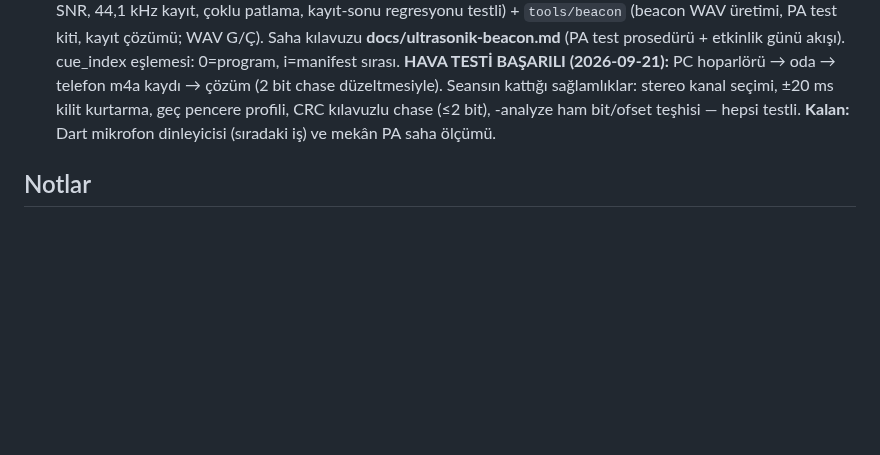
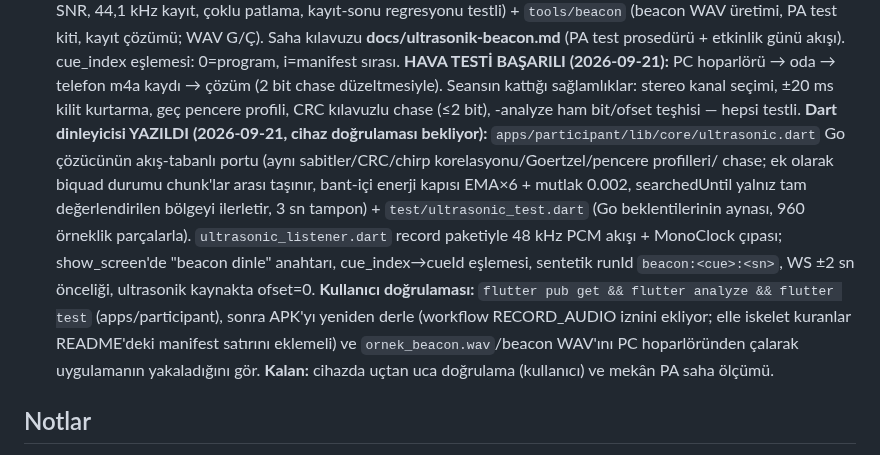
Before and after one commit to msaliheroglu/tekses, a Markdown page: docs/faz1-plan-ve-durum.md, the part around the change. GitHub-like rendering; blank space fills up the shorter version.

Commit message:
docs: F2.7 durumu — Dart dinleyicisi yazıldı, cihaz doğrulaması bekliyor
Co-Authored-By: Claude Fable 5 <noreply@anthropic.com>
Claude-Session: https://claude.ai/code/session_019bZJunXExfRkQjsxeb77vy

```diff
--- a/docs/faz1-plan-ve-durum.md
+++ b/docs/faz1-plan-ve-durum.md
@@ -199,7 +199,22 @@ adım sırasını izler.
   kaydı → çözüm (2 bit chase düzeltmesiyle). Seansın kattığı sağlamlıklar:
   stereo kanal seçimi, ±20 ms kilit kurtarma, geç pencere profili, CRC
   kılavuzlu chase (≤2 bit), -analyze ham bit/ofset teşhisi — hepsi testli.
-  **Kalan:** Dart mikrofon dinleyicisi (sıradaki iş) ve mekân PA saha ölçümü.
+  **Dart dinleyicisi YAZILDI (2026-09-21, cihaz doğrulaması bekliyor):**
+  `apps/participant/lib/core/ultrasonic.dart` Go çözücünün akış-tabanlı
+  portu (aynı sabitler/CRC/chirp korelasyonu/Goertzel/pencere profilleri/
+  chase; ek olarak biquad durumu chunk'lar arası taşınır, bant-içi enerji
+  kapısı EMA×6 + mutlak 0.002, searchedUntil yalnız tam değerlendirilen
+  bölgeyi ilerletir, 3 sn tampon) + `test/ultrasonic_test.dart` (Go
+  beklentilerinin aynası, 960 örneklik parçalarla). `ultrasonic_listener.dart`
+  record paketiyle 48 kHz PCM akışı + MonoClock çıpası; show_screen'de
+  "beacon dinle" anahtarı, cue_index→cueId eşlemesi, sentetik runId
+  `beacon:<cue>:<sn>`, WS ±2 sn önceliği, ultrasonik kaynakta ofset=0.
+  **Kullanıcı doğrulaması:** `flutter pub get && flutter analyze && flutter
+  test` (apps/participant), sonra APK'yı yeniden derle (workflow RECORD_AUDIO
+  iznini ekliyor; elle iskelet kuranlar README'deki manifest satırını
+  eklemeli) ve `ornek_beacon.wav`/beacon WAV'ını PC hoparlöründen çalarak
+  uygulamanın yakaladığını gör.
+  **Kalan:** cihazda uçtan uca doğrulama (kullanıcı) ve mekân PA saha ölçümü.
 
 ## Notlar
 
```
Also changed, not shown: docs/ultrasonik-beacon.md (+10 -3 lines).
